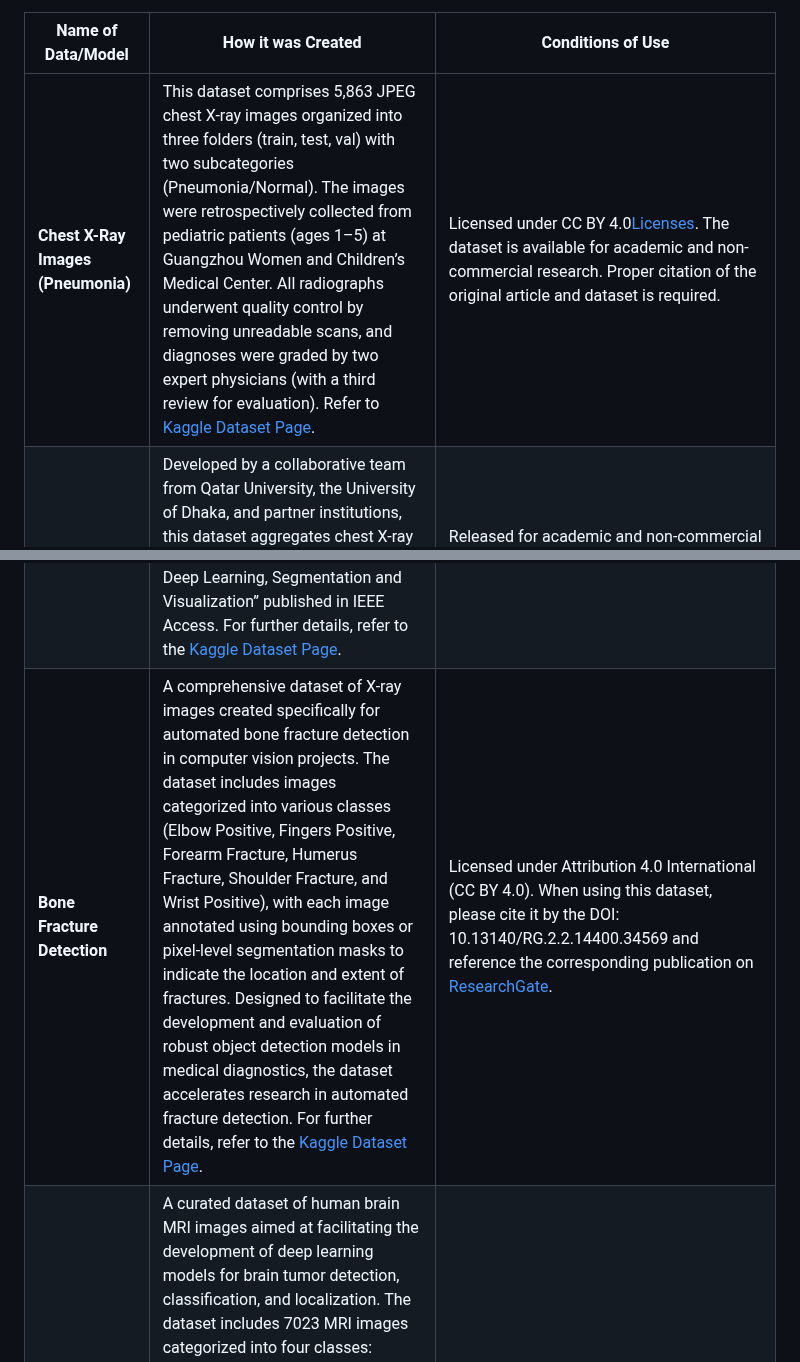
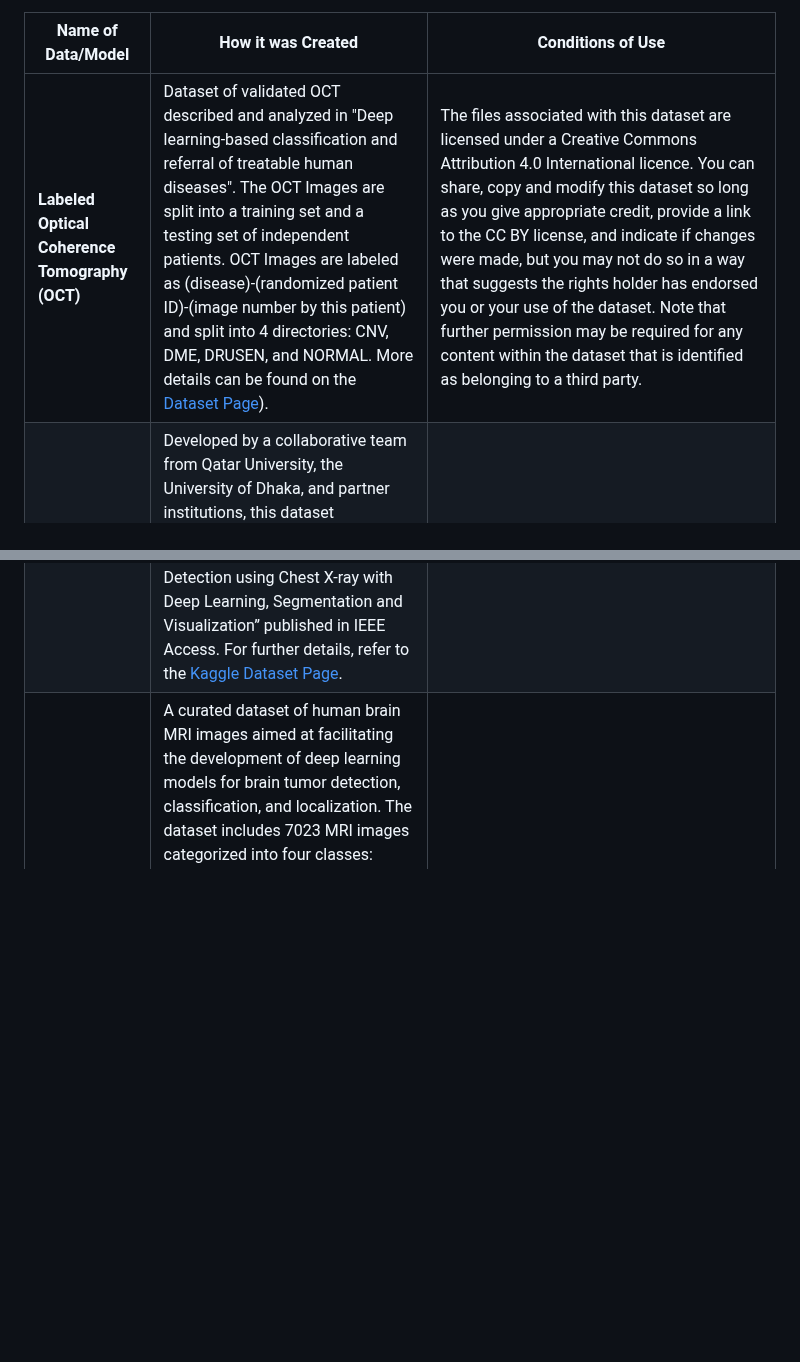
Before and after one commit to ZBW-P/MLOP-Med_Image_Pred, a Markdown page: README.md, 2 parts joined by grey strips. Rendered like a GitHub page; blank space fills up the shorter version.

```diff
--- a/README.md
+++ b/README.md
@@ -77,11 +77,10 @@ The table below summarizes the datasets we plan to use, including details on how
 
 | Name of Data/Model                              | How it was Created                                                                                                                                                                                                                                                                                                                                                                                                                 | Conditions of Use                                                                                                                                                                                                                                                       |
 |-------------------------------------------------|-------------------------------------------------------------------------------------------------------------------------------------------------------------------------------------------------------------------------------------------------------------------------------------------------------------------------------------------------------------------------------------------------------------------------------------|------------------------------------------------------------------------------------------------------------------------------------------------------------------------------------------------------------------------------------------------------------------------|
-| **Chest X-Ray Images (Pneumonia)**             | This dataset comprises 5,863 JPEG chest X-ray images organized into three folders (train, test, val) with two subcategories (Pneumonia/Normal). The images were retrospectively collected from pediatric patients (ages 1–5) at Guangzhou Women and Children’s Medical Center. All radiographs underwent quality control by removing unreadable scans, and diagnoses were graded by two expert physicians (with a third review for evaluation). Refer to [Kaggle Dataset Page](https://www.kaggle.com/code/madz2000/pneumonia-detection-using-cnn-92-6-accuracy/input). | Licensed under CC BY 4.0[Licenses](https://creativecommons.org/licenses/by/4.0/). The dataset is available for academic and non-commercial research. Proper citation of the original article and dataset is required. |
+| **Labeled Optical Coherence Tomography (OCT)**              | Dataset of validated OCT described and analyzed in "Deep learning-based classification and referral of treatable human diseases". The OCT Images are split into a training set and a testing set of independent patients. OCT Images are labeled as (disease)-(randomized patient ID)-(image number by this patient) and split into 4 directories: CNV, DME, DRUSEN, and NORMAL. More details can be found on the [Dataset Page](https://data.mendeley.com/datasets/rscbjbr9sj/2)). |The files associated with this dataset are licensed under a Creative Commons Attribution 4.0 International licence. You can share, copy and modify this dataset so long as you give appropriate credit, provide a link to the CC BY license, and indicate if changes were made, but you may not do so in a way that suggests the rights holder has endorsed you or your use of the dataset. Note that further permission may be required for any content within the dataset that is identified as belonging to a third party.                                                                  |
 | **COVID-19 Radiography Database**              | Developed by a collaborative team from Qatar University, the University of Dhaka, and partner institutions, this dataset aggregates chest X-ray images for COVID-19, Normal, and Viral Pneumonia cases. The initial release provided 219 COVID-19, 1341 Normal, and 1345 Viral Pneumonia images, with updates increasing the COVID-19 cases to 3616 and including corresponding lung masks. More details can be found on the [Kaggle Dataset Page](https://www.kaggle.com/datasets/tawsifurrahman/covid19-radiography-database/data). | Released for academic and non-commercial use. Users must cite the original publications (Chowdhury et al., IEEE Access, 2020; Rahman et al., 2020[Publication1](https://ieeexplore.ieee.org/document/9144185),[Publication2](https://www.sciencedirect.com/science/article/pii/S001048252100113X?via%3Dihub) and adhere to the dataset usage guidelines provided in its metadata.                                                                     |
 | **LitGPT-based LLM for Diagnostic Derivation**      | Developed by Lightning AI and built from scratch—drawing on innovations from nanoGPT, GPT-NeoX, bitsandbytes, LoRA, and Flash Attention 2—this LLM is designed to provide fast, minimal, and high-performance inference at enterprise scale. In our system, the model will be used in conjunction with our custom deep learning image classifier to analyze medical images and derive diagnostic outcomes along with actionable recommendations. For further details, refer to the [LitGPT Quick Start Guide](https://github.com/Lightning-AI/litgpt#quick-start). | Licensed under the Apache License 2.0, which permits unlimited enterprise use, modification, finetuning, pretraining, and deployment. Users are required to provide proper citation (e.g., see [LitGPT citation](https://github.com/Lightning-AI/litgpt)) when using or extending the model.         |
 | **Tuberculosis (TB) Chest X-ray Database** | Developed by a collaborative research team from Qatar University, University of Dhaka, Malaysia, and affiliated medical institutions, this database comprises chest X-ray images for TB-positive cases and Normal images. The current release includes 700 publicly accessible TB images, 2800 additional TB images available via a data-sharing agreement through the NIAID TB portal, and 3500 Normal images. The dataset is compiled from multiple sources (including the NLM, Belarus, NIAID TB, and RSNA CXR datasets) and was used in the study “Reliable Tuberculosis Detection using Chest X-ray with Deep Learning, Segmentation and Visualization” published in IEEE Access. For further details, refer to the [Kaggle Dataset Page](https://www.kaggle.com/datasets/tawsifurrahman/tuberculosis-tb-chest-xray-dataset). | Licensed for academic and non-commercial research use. Users must provide proper citation to the original publication: Tawsifur Rahman, Amith Khandakar, Muhammad A. Kadir, Khandaker R. Islam, Khandaker F. Islam, Zaid B. Mahbub, Mohamed Arselene Ayari, Muhammad E. H. Chowdhury. (2020) “Reliable Tuberculosis Detection using Chest X-ray with Deep Learning, Segmentation and Visualization”. IEEE Access, Vol. 8, pp 191586–191601 (DOI: 10.1109/ACCESS.2020.3031384), and adhere to the dataset usage guidelines. |
-| **Bone Fracture Detection** | A comprehensive dataset of X-ray images created specifically for automated bone fracture detection in computer vision projects. The dataset includes images categorized into various classes (Elbow Positive, Fingers Positive, Forearm Fracture, Humerus Fracture, Shoulder Fracture, and Wrist Positive), with each image annotated using bounding boxes or pixel-level segmentation masks to indicate the location and extent of fractures. Designed to facilitate the development and evaluation of robust object detection models in medical diagnostics, the dataset accelerates research in automated fracture detection. For further details, refer to the [Kaggle Dataset Page](https://www.kaggle.com/datasets/pkdarabi/bone-fracture-detection-computer-vision-project). | Licensed under Attribution 4.0 International (CC BY 4.0). When using this dataset, please cite it by the DOI: 10.13140/RG.2.2.14400.34569 and reference the corresponding publication on [ResearchGate](https://www.researchgate.net/publication/382268240_Bone_Fracture_Detection_Computer_Vision_ProjectLicense). |
 | **Brain Tumor Detection**    | A curated dataset of human brain MRI images aimed at facilitating the development of deep learning models for brain tumor detection, classification, and localization. The dataset includes 7023 MRI images categorized into four classes: **glioma**, **meningioma**, **pituitary tumor**, and **no tumor**. Data was collected from **figshare**, **SARTAJ**, and **Br35H** datasets. Due to categorization issues in the SARTAJ glioma images, only accurately labeled images from figshare were used. This dataset supports multi-task CNN-based classification and segmentation tasks, including tumor type, grade, and location.([kaggle website](https://www.kaggle.com/datasets/masoudnickparvar/brain-tumor-mri-dataset/data)) | Licensed under **CC0: Public Domain** ([CC0 License](https://creativecommons.org/publicdomain/zero/1.0/)). Free to use without restrictions or attribution. If helpful, consider upvoting or citing the dataset authors on Kaggle. |
 
 ### Summary of infrastructure requirements
```
